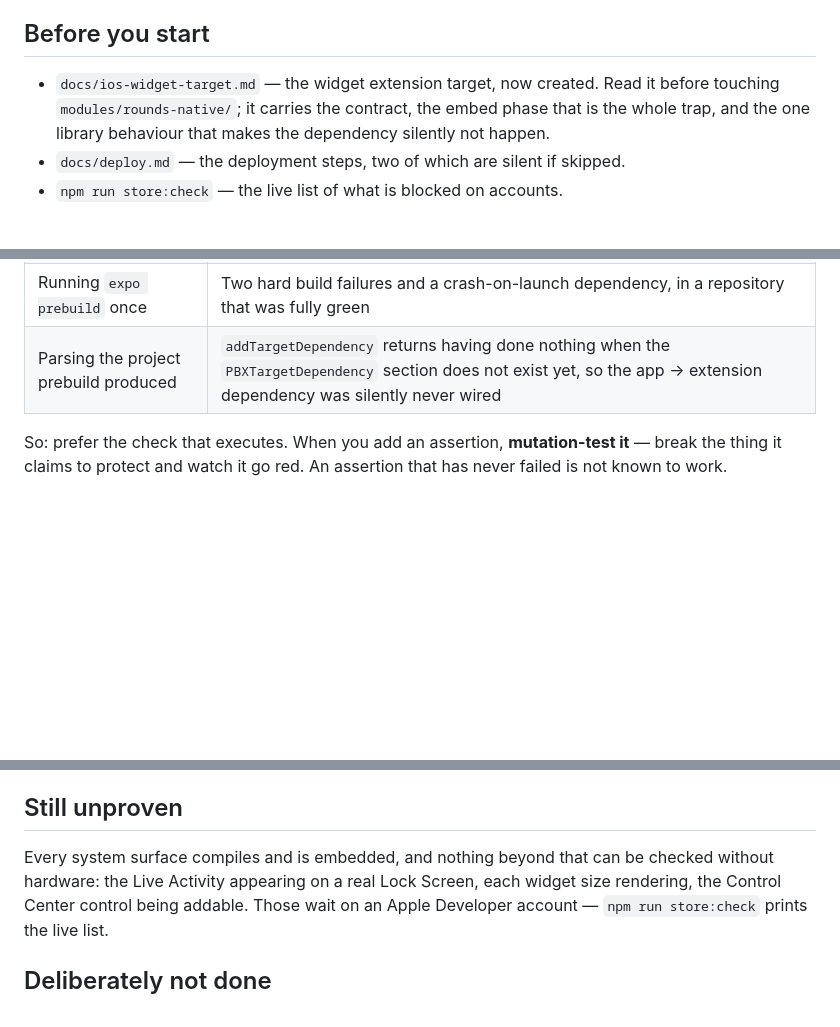
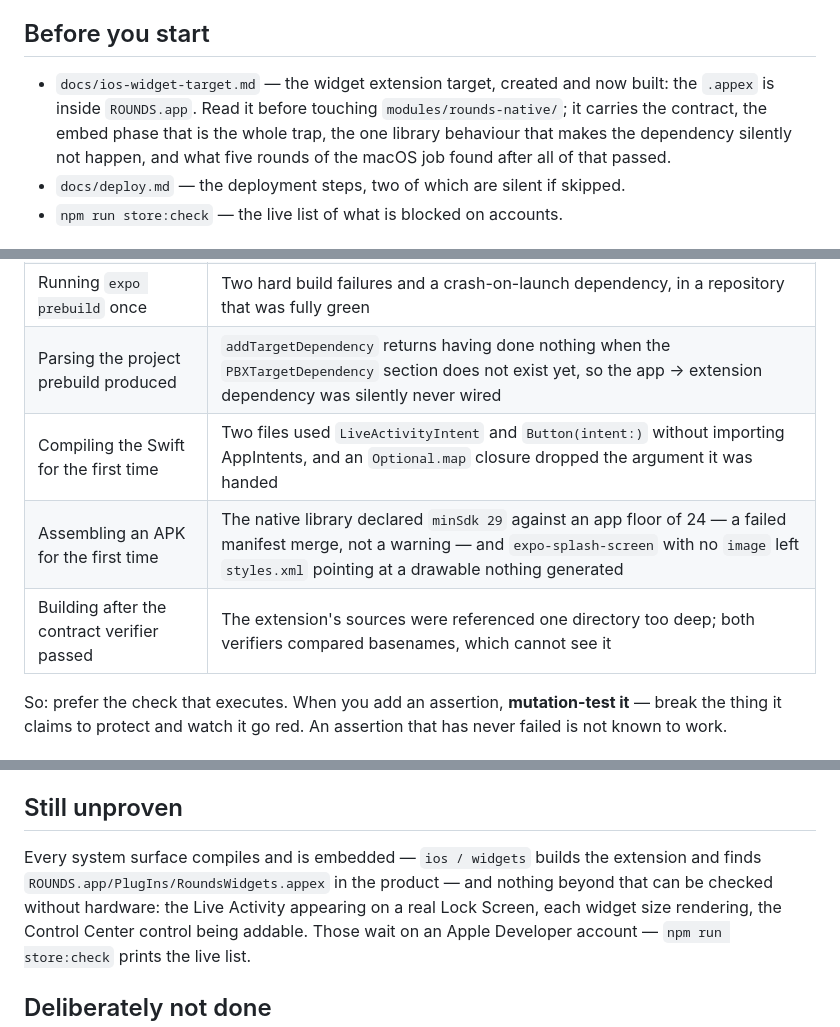
Before and after one commit to zavaleanurares-cmyk/Rounds, a Markdown page: CLAUDE.md, 3 parts joined by grey strips. Drawn GitHub-style; blank space fills up the shorter version.

```diff
--- a/CLAUDE.md
+++ b/CLAUDE.md
@@ -5,10 +5,11 @@ around a night out: keep your pace, keep your group together, get home.
 
 ## Before you start
 
-- `docs/ios-widget-target.md` — the widget extension target, now created. Read
-  it before touching `modules/rounds-native/`; it carries the contract, the
-  embed phase that is the whole trap, and the one library behaviour that makes
-  the dependency silently not happen.
+- `docs/ios-widget-target.md` — the widget extension target, created and now
+  built: the `.appex` is inside `ROUNDS.app`. Read it before touching
+  `modules/rounds-native/`; it carries the contract, the embed phase that is the
+  whole trap, the one library behaviour that makes the dependency silently not
+  happen, and what five rounds of the macOS job found after all of that passed.
 - `docs/deploy.md` — the deployment steps, two of which are silent if skipped.
 - `npm run store:check` — the live list of what is blocked on accounts.
 
@@ -25,6 +26,9 @@ found by running something, not by reading it:
 | Diffing a clone against the tree | `.gitignore` patterns without a leading slash excluded the entire native module |
 | Running `expo prebuild` once | Two hard build failures and a crash-on-launch dependency, in a repository that was fully green |
 | Parsing the project prebuild produced | `addTargetDependency` returns having done nothing when the `PBXTargetDependency` section does not exist yet, so the app → extension dependency was silently never wired |
+| Compiling the Swift for the first time | Two files used `LiveActivityIntent` and `Button(intent:)` without importing AppIntents, and an `Optional.map` closure dropped the argument it was handed |
+| Assembling an APK for the first time | The native library declared `minSdk 29` against an app floor of 24 — a failed manifest merge, not a warning — and `expo-splash-screen` with no `image` left `styles.xml` pointing at a drawable nothing generated |
+| Building after the contract verifier passed | The extension's sources were referenced one directory too deep; both verifiers compared basenames, which cannot see it |
 
 So: prefer the check that executes. When you add an assertion, **mutation-test
 it** — break the thing it claims to protect and watch it go red. An assertion
@@ -90,8 +94,9 @@ green build. `ios / widgets` is no longer advisory: it fails unless
 
 ## Still unproven
 
-Every system surface compiles and is embedded, and nothing beyond that can be
-checked without hardware: the Live Activity appearing on a real Lock Screen,
+Every system surface compiles and is embedded — `ios / widgets` builds the
+extension and finds `ROUNDS.app/PlugIns/RoundsWidgets.appex` in the product —
+and nothing beyond that can be checked without hardware: the Live Activity appearing on a real Lock Screen,
 each widget size rendering, the Control Center control being addable. Those wait
 on an Apple Developer account — `npm run store:check` prints the live list.
 
```
Also changed, not shown: docs/ios-widget-target.md (+34 -3 lines).
